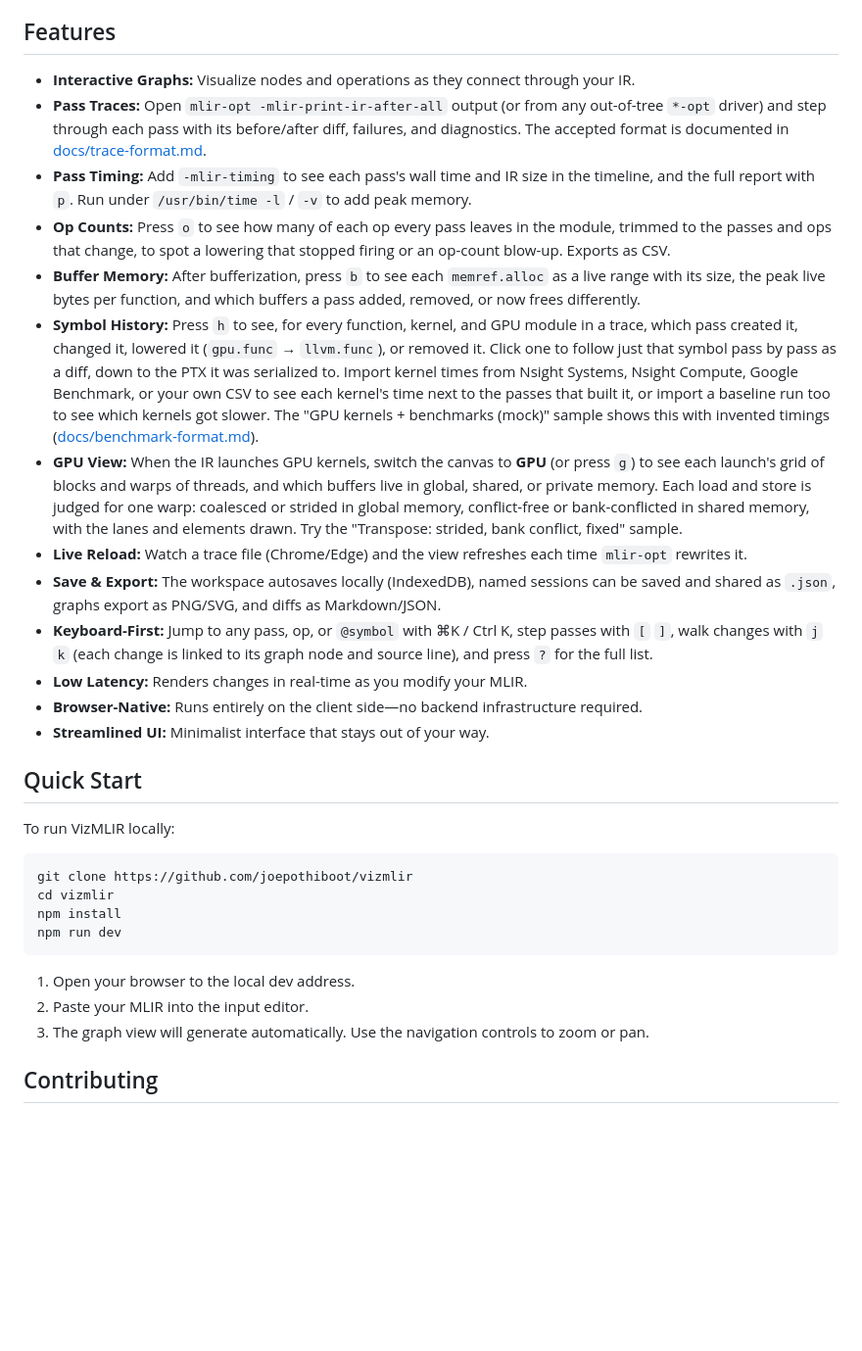
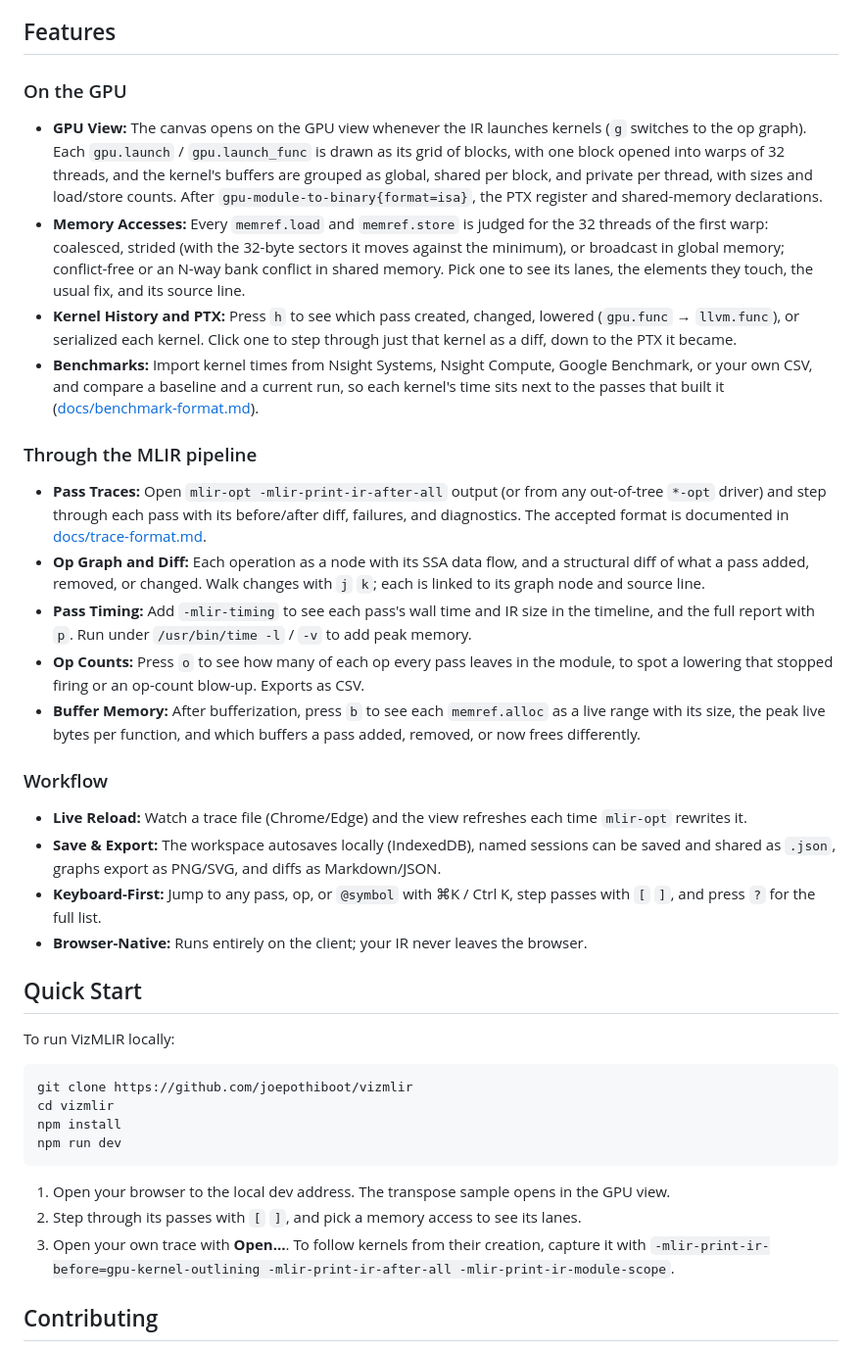
Before and after one commit to joepothiboot/vizmlir, a Markdown page: README.md, the part around one of its changes. Shown at 98% size. Rendered like a GitHub page; blank space fills up the shorter version.

````diff
--- a/README.md
+++ b/README.md
@@ -22,19 +24,27 @@ Parsing complex MLIR by eye is a bottleneck. VizMLIR provides an interactive gra
 
 ## Features
 
-- **Interactive Graphs:** Visualize nodes and operations as they connect through your IR.
+### On the GPU
+
+- **GPU View:** The canvas opens on the GPU view whenever the IR launches kernels (`g` switches to the op graph). Each `gpu.launch` / `gpu.launch_func` is drawn as its grid of blocks, with one block opened into warps of 32 threads, and the kernel's buffers are grouped as global, shared per block, and private per thread, with sizes and load/store counts. After `gpu-module-to-binary{format=isa}`, the PTX register and shared-memory declarations.
+- **Memory Accesses:** Every `memref.load` and `memref.store` is judged for the 32 threads of the first warp: coalesced, strided (with the 32-byte sectors it moves against the minimum), or broadcast in global memory; conflict-free or an N-way bank conflict in shared memory. Pick one to see its lanes, the elements they touch, the usual fix, and its source line.
+- **Kernel History and PTX:** Press `h` to see which pass created, changed, lowered (`gpu.func` → `llvm.func`), or serialized each kernel. Click one to step through just that kernel as a diff, down to the PTX it became.
+- **Benchmarks:** Import kernel times from Nsight Systems, Nsight Compute, Google Benchmark, or your own CSV, and compare a baseline and a current run, so each kernel's time sits next to the passes that built it ([docs/benchmark-format.md](docs/benchmark-format.md)).
+
+### Through the MLIR pipeline
+
 - **Pass Traces:** Open `mlir-opt -mlir-print-ir-after-all` output (or from any out-of-tree `*-opt` driver) and step through each pass with its before/after diff, failures, and diagnostics. The accepted format is documented in [docs/trace-format.md](docs/trace-format.md).
+- **Op Graph and Diff:** Each operation as a node with its SSA data flow, and a structural diff of what a pass added, removed, or changed. Walk changes with `j` `k`; each is linked to its graph node and source line.
 - **Pass Timing:** Add `-mlir-timing` to see each pass's wall time and IR size in the timeline, and the full report with `p`. Run under `/usr/bin/time -l` / `-v` to add peak memory.
-- **Op Counts:** Press `o` to see how many of each op every pass leaves in the module, trimmed to the passes and ops that change, to spot a lowering that stopped firing or an op-count blow-up. Exports as CSV.
+- **Op Counts:** Press `o` to see how many of each op every pass leaves in the module, to spot a lowering that stopped firing or an op-count blow-up. Exports as CSV.
 - **Buffer Memory:** After bufferization, press `b` to see each `memref.alloc` as a live range with its size, the peak live bytes per function, and which buffers a pass added, removed, or now frees differently.
-- **Symbol History:** Press `h` to see, for every function, kernel, and GPU module in a trace, which pass created it, changed it, lowered it (`gpu.func` → `llvm.func`), or removed it. Click one to follow just that symbol pass by pass as a diff, down to the PTX it was serialized to. Import kernel times from Nsight Systems, Nsight Compute, Google Benchmark, or your own CSV to see each kernel's time next to the passes that built it, or import a baseline run too to see which kernels got slower. The "GPU kernels + benchmarks (mock)" sample shows this with invented timings ([docs/benchmark-format.md](docs/benchmark-format.md)).
-- **GPU View:** When the IR launches GPU kernels, switch the canvas to **GPU** (or press `g`) to see each launch's grid of blocks and warps of threads, and which buffers live in global, shared, or private memory. Each load and store is judged for one warp: coalesced or strided in global memory, conflict-free or bank-conflicted in shared memory, with the lanes and elements drawn. Try the "Transpose: strided, bank conflict, fixed" sample.
+
+### Workflow
+
 - **Live Reload:** Watch a trace file (Chrome/Edge) and the view refreshes each time `mlir-opt` rewrites it.
 - **Save & Export:** The workspace autosaves locally (IndexedDB), named sessions can be saved and shared as `.json`, graphs export as PNG/SVG, and diffs as Markdown/JSON.
-- **Keyboard-First:** Jump to any pass, op, or `@symbol` with ⌘K / Ctrl K, step passes with `[` `]`, walk changes with `j` `k` (each change is linked to its graph node and source line), and press `?` for the full list.
-- **Low Latency:** Renders changes in real-time as you modify your MLIR.
-- **Browser-Native:** Runs entirely on the client side—no backend infrastructure required.
-- **Streamlined UI:** Minimalist interface that stays out of your way.
+- **Keyboard-First:** Jump to any pass, op, or `@symbol` with ⌘K / Ctrl K, step passes with `[` `]`, and press `?` for the full list.
+- **Browser-Native:** Runs entirely on the client; your IR never leaves the browser.
 
 ## Quick Start
 
@@ -47,9 +57,9 @@ npm install
 npm run dev
 ```
 
-1. Open your browser to the local dev address.
-2. Paste your MLIR into the input editor.
-3. The graph view will generate automatically. Use the navigation controls to zoom or pan.
+1. Open your browser to the local dev address. The transpose sample opens in the GPU view.
+2. Step through its passes with `[` `]`, and pick a memory access to see its lanes.
+3. Open your own trace with **Open…**. To follow kernels from their creation, capture it with `-mlir-print-ir-before=gpu-kernel-outlining -mlir-print-ir-after-all -mlir-print-ir-module-scope`.
 
 ## Contributing
 
````
Also changed, not shown: other parts of README.md (+8 -6 lines), CHANGELOG.md (+4 -0 lines), public/demo/vizmlir-docs.png, public/demo/vizmlir-workspace.png, 4 other files.
